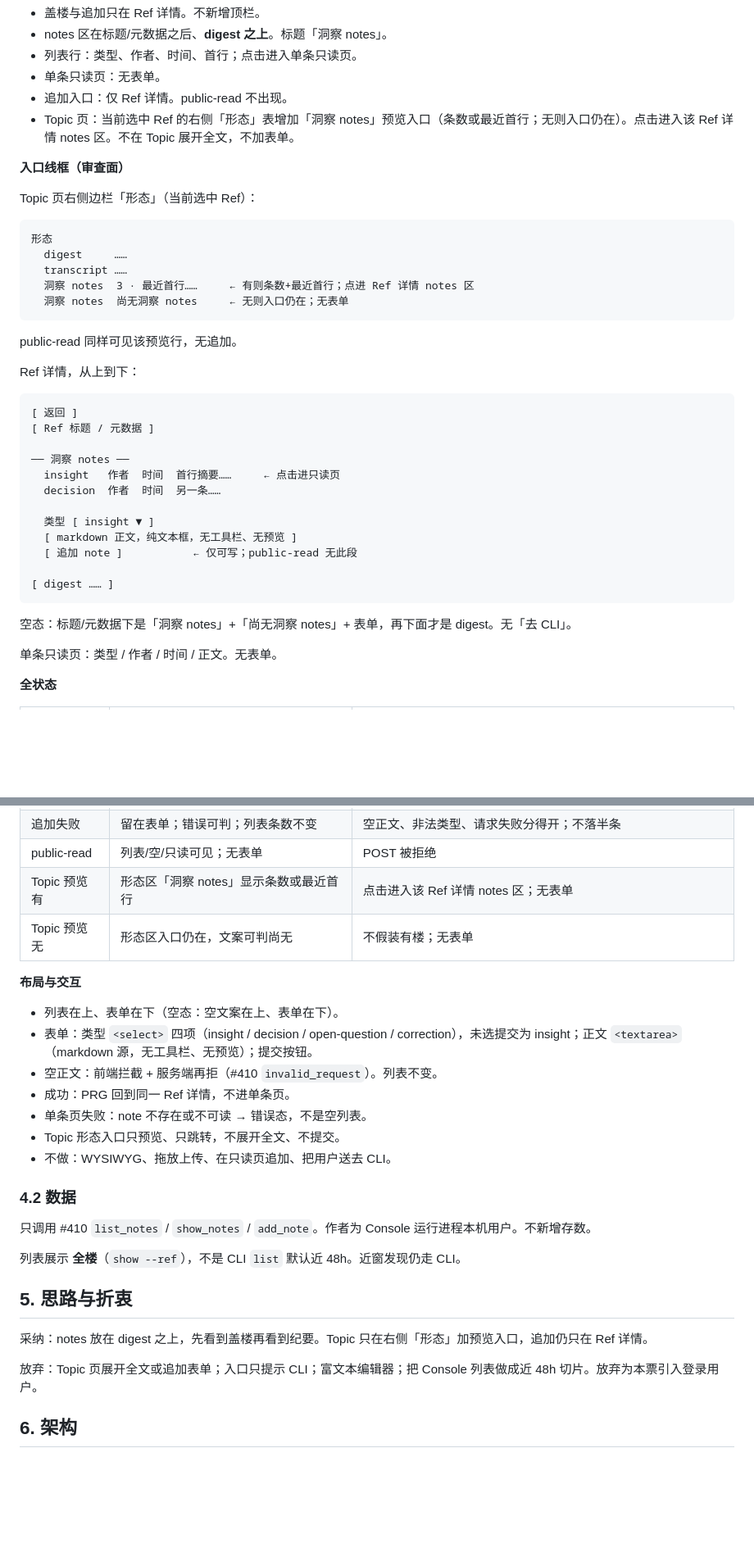
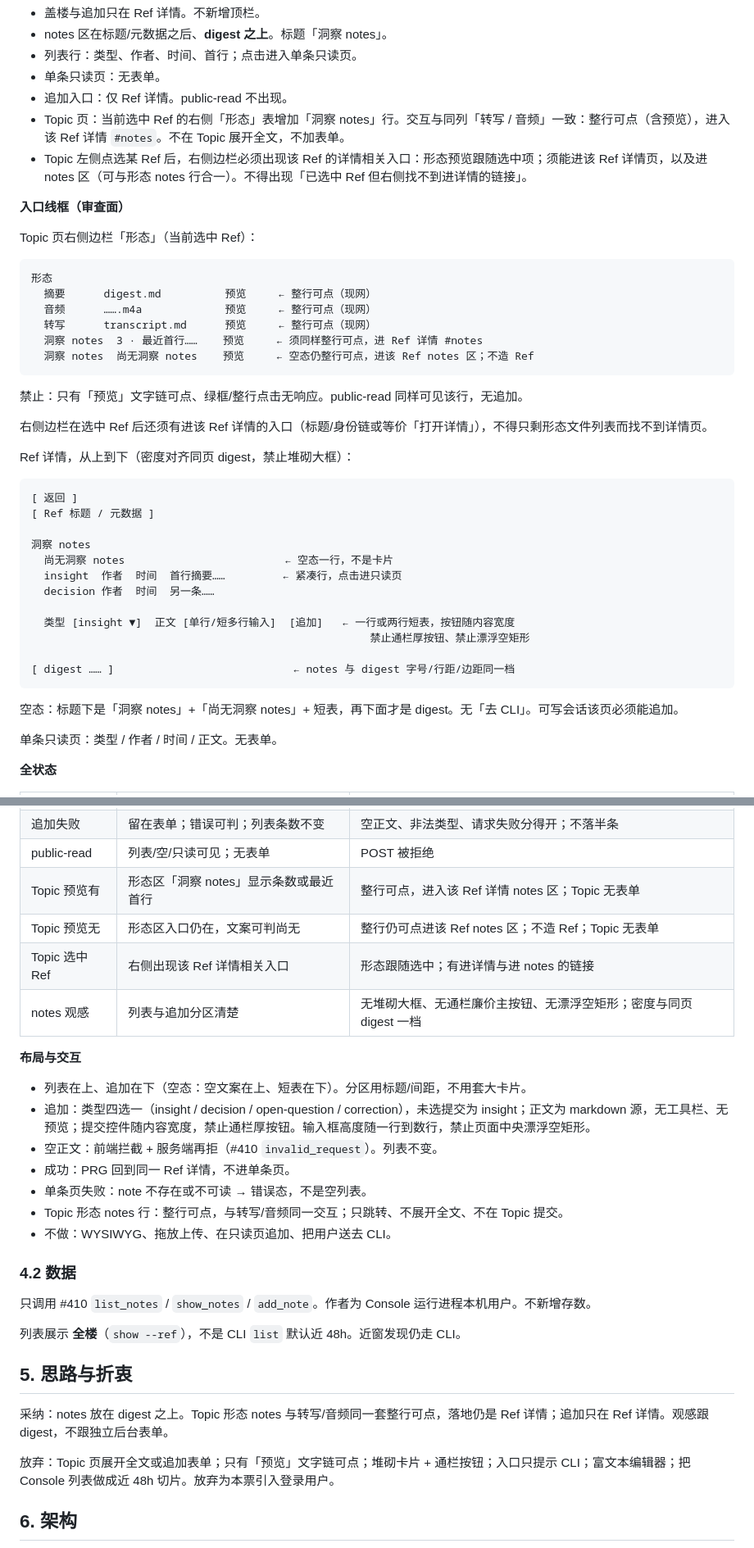
Before and after one commit to xforce-io/kairo, a Markdown page: docs/design/411-console-ref-notes.md, 2 parts joined by grey strips. Shown at 82% size. GitHub-like rendering; blank space fills up the shorter version.

Commit message:
【设计】#411 生产交互驳回：形态整行可点、notes 观感、右侧详情入口

````diff
--- a/docs/design/411-console-ref-notes.md
+++ b/docs/design/411-console-ref-notes.md
@@ -53,7 +53,8 @@ flowchart LR
 - 列表行：类型、作者、时间、首行；点击进入单条只读页。
 - 单条只读页：无表单。
 - 追加入口：仅 Ref 详情。public-read 不出现。
-- Topic 页：当前选中 Ref 的右侧「形态」表增加「洞察 notes」预览入口（条数或最近首行；无则入口仍在）。点击进入该 Ref 详情 notes 区。不在 Topic 展开全文，不加表单。
+- Topic 页：当前选中 Ref 的右侧「形态」表增加「洞察 notes」行。交互与同列「转写 / 音频」一致：整行可点（含预览），进入该 Ref 详情 `#notes`。不在 Topic 展开全文，不加表单。
+- Topic 左侧点选某 Ref 后，右侧边栏必须出现该 Ref 的详情相关入口：形态预览跟随选中项；须能进该 Ref 详情页，以及进 notes 区（可与形态 notes 行合一）。不得出现「已选中 Ref 但右侧找不到进详情的链接」。
 
 **入口线框（审查面）**
 
@@ -61,32 +62,35 @@ Topic 页右侧边栏「形态」（当前选中 Ref）：
 
 ```
 形态
-  digest     ……
-  transcript ……
-  洞察 notes  3 · 最近首行……     ← 有则条数+最近首行；点进 Ref 详情 notes 区
-  洞察 notes  尚无洞察 notes     ← 无则入口仍在；无表单
+  摘要      digest.md          预览     ← 整行可点（现网）
+  音频      …….m4a             预览     ← 整行可点（现网）
+  转写      transcript.md      预览     ← 整行可点（现网）
+  洞察 notes  3 · 最近首行……    预览     ← 须同样整行可点，进 Ref 详情 #notes
+  洞察 notes  尚无洞察 notes    预览     ← 空态仍整行可点，进该 Ref notes 区；不造 Ref
 ```
 
-public-read 同样可见该预览行，无追加。
+禁止：只有「预览」文字链可点、绿框/整行点击无响应。public-read 同样可见该行，无追加。
 
-Ref 详情，从上到下：
+右侧边栏在选中 Ref 后还须有进该 Ref 详情的入口（标题/身份链或等价「打开详情」），不得只剩形态文件列表而找不到详情页。
+
+Ref 详情，从上到下（密度对齐同页 digest，禁止堆砌大框）：
 
 ```
 [ 返回 ]
 [ Ref 标题 / 元数据 ]
 
-── 洞察 notes ──
-  insight   作者  时间  首行摘要……     ← 点击进只读页
-  decision  作者  时间  另一条……
+洞察 notes
+  尚无洞察 notes                         ← 空态一行，不是卡片
+  insight  作者  时间  首行摘要……         ← 紧凑行，点击进只读页
+  decision 作者  时间  另一条……
 
-  类型 [ insight ▼ ]
-  [ markdown 正文，纯文本框，无工具栏、无预览 ]
-  [ 追加 note ]           ← 仅可写；public-read 无此段
+  类型 [insight ▼]  正文 [单行/短多行输入]  [追加]   ← 一行或两行短表，按钮随内容宽度
+                                                     禁止通栏厚按钮、禁止漂浮空矩形
 
-[ digest …… ]
+[ digest …… ]                            ← notes 与 digest 字号/行距/边距同一档
 ```
 
-空态：标题/元数据下是「洞察 notes」+「尚无洞察 notes」+ 表单，再下面才是 digest。无「去 CLI」。
+空态：标题下是「洞察 notes」+「尚无洞察 notes」+ 短表，再下面才是 digest。无「去 CLI」。可写会话该页必须能追加。
 
 单条只读页：类型 / 作者 / 时间 / 正文。无表单。
 
@@ -103,17 +107,19 @@ Ref 详情，从上到下：
 | 追加成功 | 仍在该 Ref 详情，列表 +1，新条可见 | 可与 CLI list/show 对上 |
 | 追加失败 | 留在表单；错误可判；列表条数不变 | 空正文、非法类型、请求失败分得开；不落半条 |
 | public-read | 列表/空/只读可见；无表单 | POST 被拒绝 |
-| Topic 预览有 | 形态区「洞察 notes」显示条数或最近首行 | 点击进入该 Ref 详情 notes 区；无表单 |
-| Topic 预览无 | 形态区入口仍在，文案可判尚无 | 不假装有楼；无表单 |
+| Topic 预览有 | 形态区「洞察 notes」显示条数或最近首行 | 整行可点，进入该 Ref 详情 notes 区；Topic 无表单 |
+| Topic 预览无 | 形态区入口仍在，文案可判尚无 | 整行仍可点进该 Ref notes 区；不造 Ref；Topic 无表单 |
+| Topic 选中 Ref | 右侧出现该 Ref 详情相关入口 | 形态跟随选中；有进详情与进 notes 的链接 |
+| notes 观感 | 列表与追加分区清楚 | 无堆砌大框、无通栏廉价主按钮、无漂浮空矩形；密度与同页 digest 一档 |
 
 **布局与交互**
 
-- 列表在上、表单在下（空态：空文案在上、表单在下）。
-- 表单：类型 `<select>` 四项（insight / decision / open-question / correction），未选提交为 insight；正文 `<textarea>`（markdown 源，无工具栏、无预览）；提交按钮。
+- 列表在上、追加在下（空态：空文案在上、短表在下）。分区用标题/间距，不用套大卡片。
+- 追加：类型四选一（insight / decision / open-question / correction），未选提交为 insight；正文为 markdown 源，无工具栏、无预览；提交控件随内容宽度，禁止通栏厚按钮。输入框高度随一行到数行，禁止页面中央漂浮空矩形。
 - 空正文：前端拦截 + 服务端再拒（#410 `invalid_request`）。列表不变。
 - 成功：PRG 回到同一 Ref 详情，不进单条页。
 - 单条页失败：note 不存在或不可读 → 错误态，不是空列表。
-- Topic 形态入口只预览、只跳转，不展开全文、不提交。
+- Topic 形态 notes 行：整行可点，与转写/音频同一交互；只跳转、不展开全文、不在 Topic 提交。
 - 不做：WYSIWYG、拖放上传、在只读页追加、把用户送去 CLI。
 
 ### 4.2 数据
@@ -124,9 +130,9 @@ Ref 详情，从上到下：
 
 ## 5. 思路与折衷
 
-采纳：notes 放在 digest 之上，先看到盖楼再看到纪要。Topic 只在右侧「形态」加预览入口，追加仍只在 Ref 详情。
+采纳：notes 放在 digest 之上。Topic 形态 notes 与转写/音频同一套整行可点，落地仍是 Ref 详情；追加只在 Ref 详情。观感跟 digest，不跟独立后台表单。
 
-放弃：Topic 页展开全文或追加表单；入口只提示 CLI；富文本编辑器；把 Console 列表做成近 48h 切片。放弃为本票引入登录用户。
+放弃：Topic 页展开全文或追加表单；只有「预览」文字链可点；堆砌卡片 + 通栏按钮；入口只提示 CLI；富文本编辑器；把 Console 列表做成近 48h 切片。放弃为本票引入登录用户。
 
 ## 6. 架构
 
````
Also changed, not shown: other parts of docs/design/411-console-ref-notes.md (+9 -7 lines).
